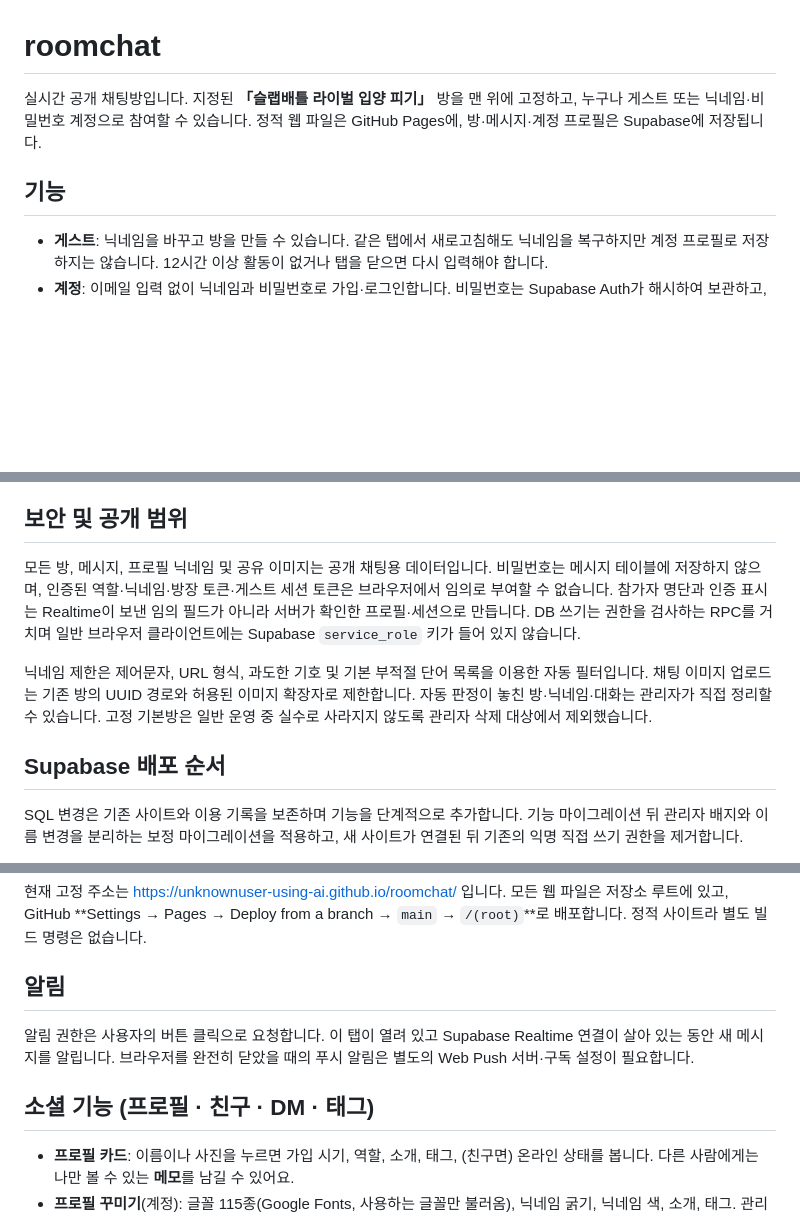
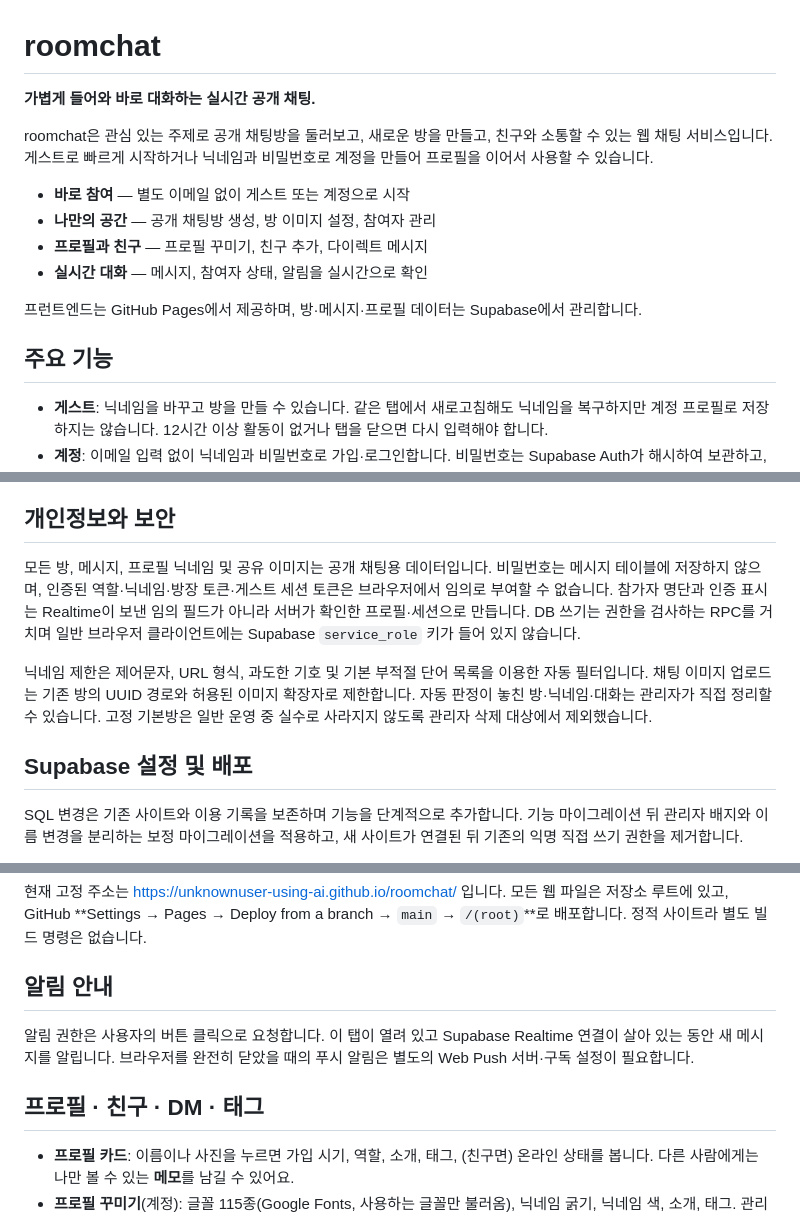
Before and after one commit to UnknownUser-Using-AI/roomchat, a Markdown page: README.md, 3 parts joined by grey strips. Rendered like a GitHub page; blank space fills up the shorter version.

Commit message:
Refresh README overview and documentation headings

```diff
--- a/README.md
+++ b/README.md
@@ -1,8 +1,17 @@
 # roomchat
 
-실시간 공개 채팅방입니다. 지정된 **「슬랩배틀 라이벌 입양 피기」** 방을 맨 위에 고정하고, 누구나 게스트 또는 닉네임·비밀번호 계정으로 참여할 수 있습니다. 정적 웹 파일은 GitHub Pages에, 방·메시지·계정 프로필은 Supabase에 저장됩니다.
+**가볍게 들어와 바로 대화하는 실시간 공개 채팅.**
 
-## 기능
+roomchat은 관심 있는 주제로 공개 채팅방을 둘러보고, 새로운 방을 만들고, 친구와 소통할 수 있는 웹 채팅 서비스입니다. 게스트로 빠르게 시작하거나 닉네임과 비밀번호로 계정을 만들어 프로필을 이어서 사용할 수 있습니다.
+
+- **바로 참여** — 별도 이메일 없이 게스트 또는 계정으로 시작
+- **나만의 공간** — 공개 채팅방 생성, 방 이미지 설정, 참여자 관리
+- **프로필과 친구** — 프로필 꾸미기, 친구 추가, 다이렉트 메시지
+- **실시간 대화** — 메시지, 참여자 상태, 알림을 실시간으로 확인
+
+프런트엔드는 GitHub Pages에서 제공하며, 방·메시지·프로필 데이터는 Supabase에서 관리합니다.
+
+## 주요 기능
 
 - **게스트**: 닉네임을 바꾸고 방을 만들 수 있습니다. 같은 탭에서 새로고침해도 닉네임을 복구하지만 계정 프로필로 저장하지는 않습니다. 12시간 이상 활동이 없거나 탭을 닫으면 다시 입력해야 합니다.
 - **계정**: 이메일 입력 없이 닉네임과 비밀번호로 가입·로그인합니다. 비밀번호는 Supabase Auth가 해시하여 보관하고, 사이트는 실제 이메일 주소를 요청하거나 저장하지 않습니다. 계정 닉네임은 보존되고 변경할 수 있습니다.
@@ -12,13 +21,13 @@
 - **관리자 도구**: 관리자는 활동 중인 이상한 닉네임을 `크리스탈 시청자`로 정리하고, 메시지 및 고정 기본방을 제외한 방과 그 대화·첨부 이미지를 삭제할 수 있습니다.
 - **실시간 채팅**: Supabase Realtime으로 메시지와 참여자 수를 갱신하고, 최근 100개 메시지를 불러옵니다. 이미지 붙여넣기·파일 첨부는 JPEG/PNG/WebP/GIF/AVIF, 최대 8MB를 지원합니다.
 
-## 보안 및 공개 범위
+## 개인정보와 보안
 
 모든 방, 메시지, 프로필 닉네임 및 공유 이미지는 공개 채팅용 데이터입니다. 비밀번호는 메시지 테이블에 저장하지 않으며, 인증된 역할·닉네임·방장 토큰·게스트 세션 토큰은 브라우저에서 임의로 부여할 수 없습니다. 참가자 명단과 인증 표시는 Realtime이 보낸 임의 필드가 아니라 서버가 확인한 프로필·세션으로 만듭니다. DB 쓰기는 권한을 검사하는 RPC를 거치며 일반 브라우저 클라이언트에는 Supabase `service_role` 키가 들어 있지 않습니다.
 
 닉네임 제한은 제어문자, URL 형식, 과도한 기호 및 기본 부적절 단어 목록을 이용한 자동 필터입니다. 채팅 이미지 업로드는 기존 방의 UUID 경로와 허용된 이미지 확장자로 제한합니다. 자동 판정이 놓친 방·닉네임·대화는 관리자가 직접 정리할 수 있습니다. 고정 기본방은 일반 운영 중 실수로 사라지지 않도록 관리자 삭제 대상에서 제외했습니다.
 
-## Supabase 배포 순서
+## Supabase 설정 및 배포
 
 SQL 변경은 기존 사이트와 이용 기록을 보존하며 기능을 단계적으로 추가합니다. 기능 마이그레이션 뒤 관리자 배지와 이름 변경을 분리하는 보정 마이그레이션을 적용하고, 새 사이트가 연결된 뒤 기존의 익명 직접 쓰기 권한을 제거합니다.
 
@@ -34,11 +43,11 @@ SQL 변경은 기존 사이트와 이용 기록을 보존하며 기능을 단계
 
 현재 고정 주소는 <https://unknownuser-using-ai.github.io/roomchat/> 입니다. 모든 웹 파일은 저장소 루트에 있고, GitHub **Settings → Pages → Deploy from a branch → `main` → `/(root)`**로 배포합니다. 정적 사이트라 별도 빌드 명령은 없습니다.
 
-## 알림
+## 알림 안내
 
 알림 권한은 사용자의 버튼 클릭으로 요청합니다. 이 탭이 열려 있고 Supabase Realtime 연결이 살아 있는 동안 새 메시지를 알립니다. 브라우저를 완전히 닫았을 때의 푸시 알림은 별도의 Web Push 서버·구독 설정이 필요합니다.
 
-## 소셜 기능 (프로필 · 친구 · DM · 태그)
+## 프로필 · 친구 · DM · 태그
 
 - **프로필 카드**: 이름이나 사진을 누르면 가입 시기, 역할, 소개, 태그, (친구면) 온라인 상태를 봅니다. 다른 사람에게는 나만 볼 수 있는 **메모**를 남길 수 있어요.
 - **프로필 꾸미기**(계정): 글꼴 115종(Google Fonts, 사용하는 글꼴만 불러옴), 닉네임 굵기, 닉네임 색, 소개, 태그. 관리자의 무지갯빛 닉네임은 그대로 유지됩니다.
```
Also changed, not shown: other parts of README.md (+1 -1 lines).
